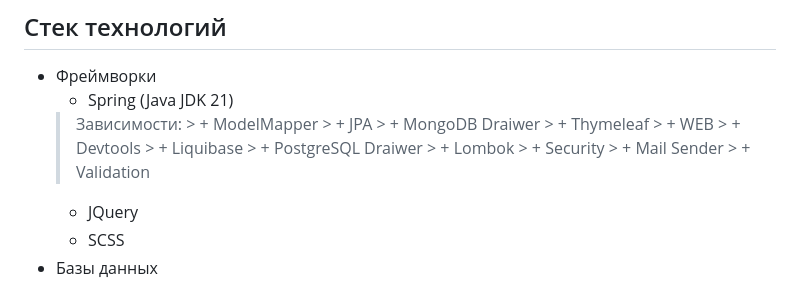
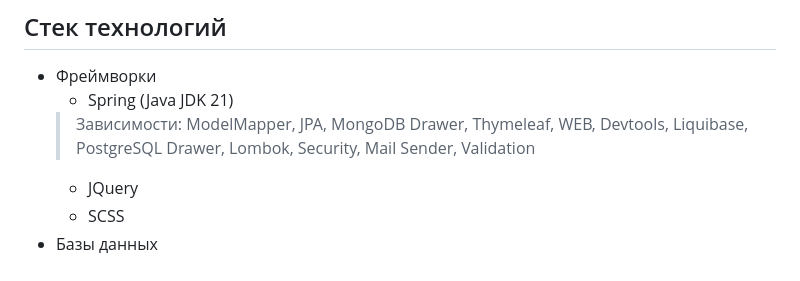
Before and after one commit to AltairArs/radio_active_mushroom, a Markdown page: README.md, the part around the change. Rendered like a GitHub page.

```diff
--- a/README.md
+++ b/README.md
@@ -61,19 +61,7 @@
 ## Стек технологий
 + Фреймворки
 	+ Spring (Java JDK 21)
-   	> Зависимости:
-    	>  + ModelMapper
-    	>  + JPA
-    	>  + MongoDB Draiwer
-    	>  + Thymeleaf
-    	>  + WEB
-    	>  + Devtools
-    	>  + Liquibase
-    	>  + PostgreSQL Draiwer
-    	>  + Lombok
-    	>  + Security
-    	>  + Mail Sender
-    	>  + Validation
+   	> Зависимости: ModelMapper, JPA, MongoDB Drawer, Thymeleaf, WEB, Devtools, Liquibase, PostgreSQL Drawer, Lombok, Security, Mail Sender, Validation
  	+ JQuery
   	+ SCSS
 + Базы данных
```
